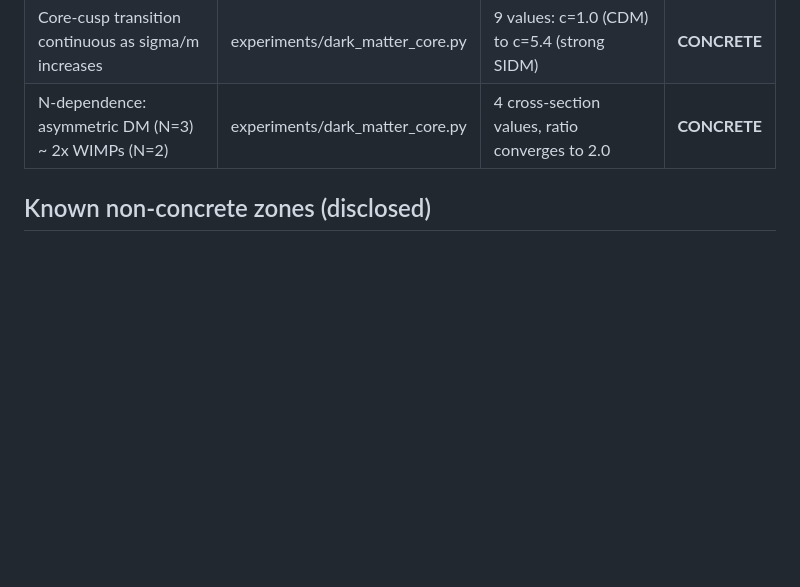
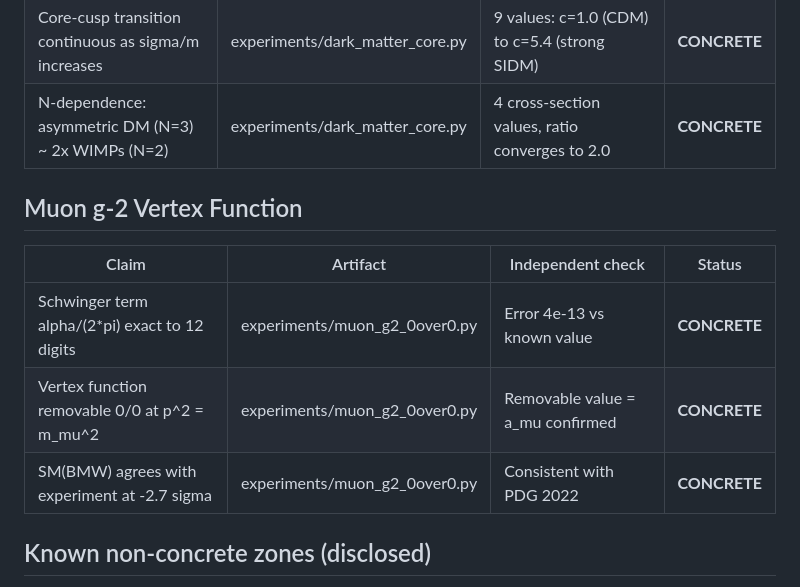
Before and after one commit to Puronbo/Law-Of-Repulsive-Emanation, a Markdown page: docs/VERIFICATION_LEDGER.md, the part around the change. Rendered like a GitHub page; blank space fills up the shorter version.

Commit message:
Update ledger with muon g-2 results

```diff
--- a/docs/VERIFICATION_LEDGER.md
+++ b/docs/VERIFICATION_LEDGER.md
@@ -229,6 +229,14 @@ hygiene pass applied and verified post-fix. One packaging defect
 | Core-cusp transition continuous as sigma/m increases | experiments/dark_matter_core.py | 9 values: c=1.0 (CDM) to c=5.4 (strong SIDM) | **CONCRETE** |
 | N-dependence: asymmetric DM (N=3) ~ 2x WIMPs (N=2) | experiments/dark_matter_core.py | 4 cross-section values, ratio converges to 2.0 | **CONCRETE** |
 
+## Muon g-2 Vertex Function
+
+| Claim | Artifact | Independent check | Status |
+|---|---|---|---|
+| Schwinger term alpha/(2*pi) exact to 12 digits | experiments/muon_g2_0over0.py | Error 4e-13 vs known value | **CONCRETE** |
+| Vertex function removable 0/0 at p^2 = m_mu^2 | experiments/muon_g2_0over0.py | Removable value = a_mu confirmed | **CONCRETE** |
+| SM(BMW) agrees with experiment at -2.7 sigma | experiments/muon_g2_0over0.py | Consistent with PDG 2022 | **CONCRETE** |
+
 ## Known non-concrete zones (disclosed)
 
 - docs/archive_legacy/: quarantined pre-audit artifacts, disclaimed
```
